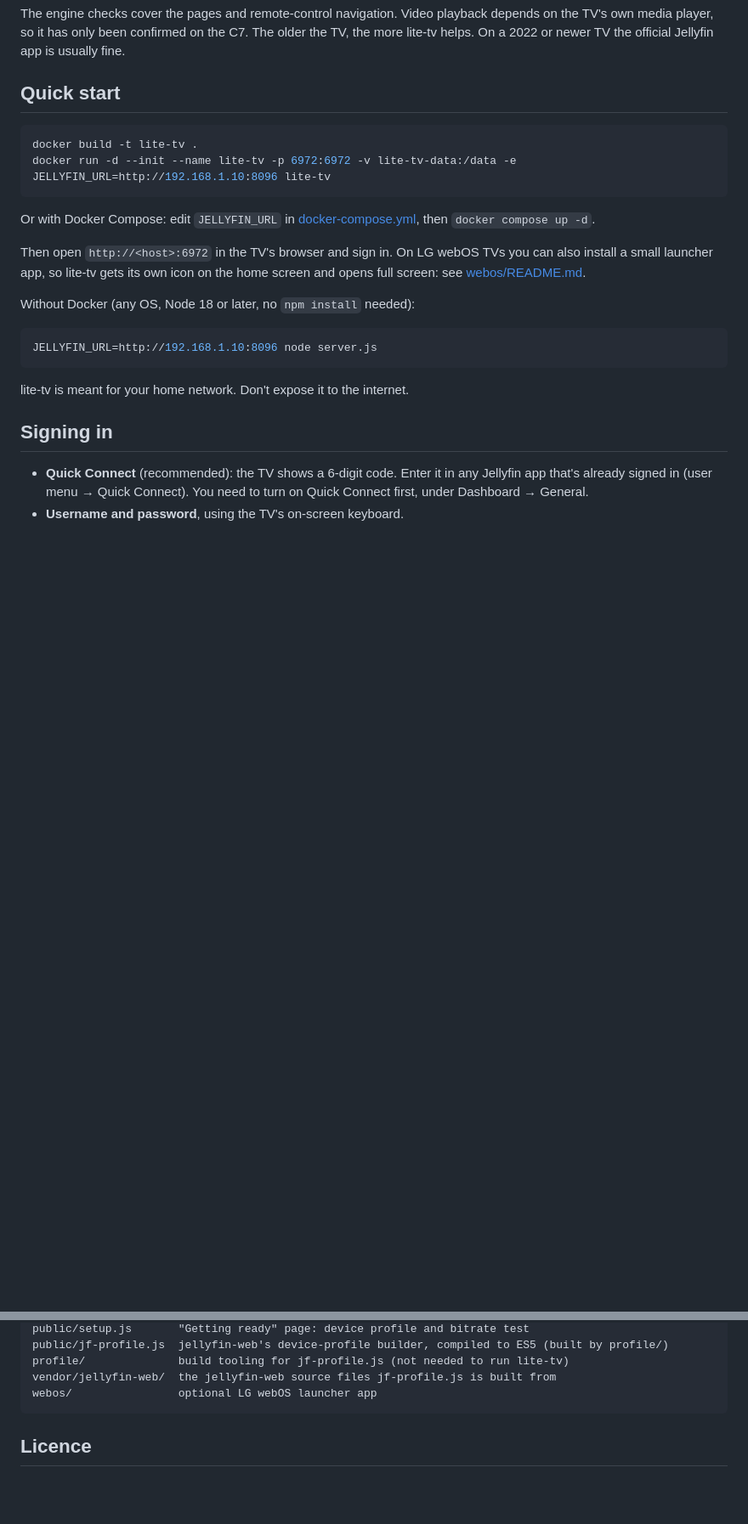
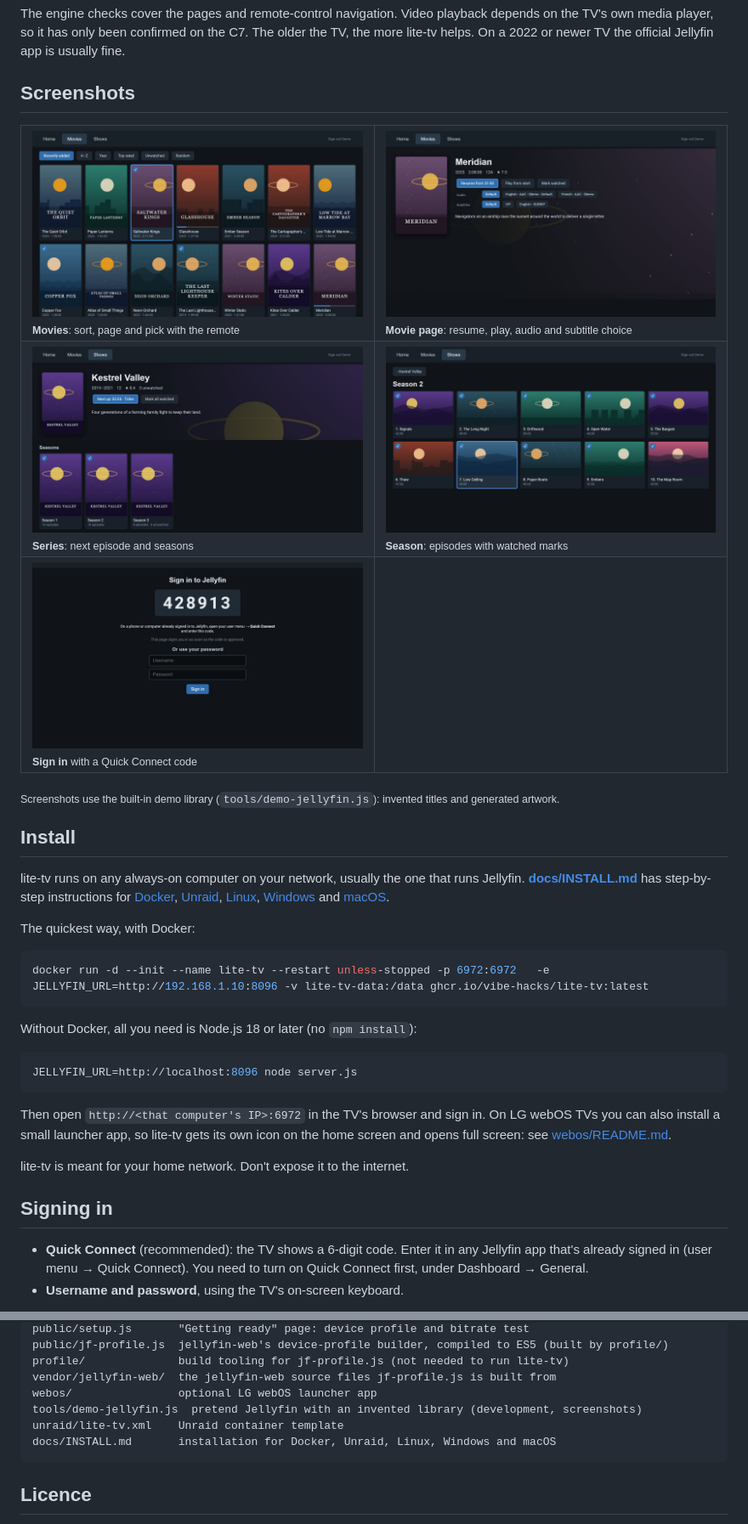
Before and after one commit to Vibe-Hacks/lite-tv, a Markdown page: README.md, 2 parts joined by grey strips. Shown at 85% size. Rendered like a GitHub page; pictures changed too: docs/screenshots/login.jpg (added), docs/screenshots/movie.jpg (added), docs/screenshots/movies.jpg (added); blank space fills up the shorter version.

````diff
--- a/README.md
+++ b/README.md
@@ -28,23 +30,47 @@ The engine checks cover the pages and remote-control navigation. Video playback
 media player, so it has only been confirmed on the C7. The older the TV, the more lite-tv helps. On a 2022 or
 newer TV the official Jellyfin app is usually fine.
 
-## Quick start
+## Screenshots
+
+<table>
+  <tr>
+    <td width="50%"><img src="docs/screenshots/movies.jpg" alt="Movies grid"><br><sub><b>Movies</b>: sort, page and pick with the remote</sub></td>
+    <td width="50%"><img src="docs/screenshots/movie.jpg" alt="Movie page"><br><sub><b>Movie page</b>: resume, play, audio and subtitle choice</sub></td>
+  </tr>
+  <tr>
+    <td><img src="docs/screenshots/series.jpg" alt="Series page"><br><sub><b>Series</b>: next episode and seasons</sub></td>
+    <td><img src="docs/screenshots/season.jpg" alt="Season page"><br><sub><b>Season</b>: episodes with watched marks</sub></td>
+  </tr>
+  <tr>
+    <td><img src="docs/screenshots/login.jpg" alt="Sign in with Quick Connect"><br><sub><b>Sign in</b> with a Quick Connect code</sub></td>
+    <td></td>
+  </tr>
+</table>
+
+<sub>Screenshots use the built-in demo library (`tools/demo-jellyfin.js`): invented titles and generated artwork.</sub>
+
+## Install
+
+lite-tv runs on any always-on computer on your network, usually the one that runs Jellyfin.
+**[docs/INSTALL.md](docs/INSTALL.md)** has step-by-step instructions for
+[Docker](docs/INSTALL.md#docker), [Unraid](docs/INSTALL.md#unraid), [Linux](docs/INSTALL.md#linux-without-docker),
+[Windows](docs/INSTALL.md#windows) and [macOS](docs/INSTALL.md#macos).
+
+The quickest way, with Docker:
 
 ```sh
-docker build -t lite-tv .
-docker run -d --init --name lite-tv -p 6972:6972 -v lite-tv-data:/data -e JELLYFIN_URL=http://192.168.1.10:8096 lite-tv
+docker run -d --init --name lite-tv --restart unless-stopped -p 6972:6972   -e JELLYFIN_URL=http://192.168.1.10:8096 -v lite-tv-data:/data ghcr.io/vibe-hacks/lite-tv:latest
 ```
 
-Or with Docker Compose: edit `JELLYFIN_URL` in [docker-compose.yml](docker-compose.yml), then `docker compose up -d`.
-
-Then open `http://<host>:6972` in the TV's browser and sign in. On LG webOS TVs you can also install a small
-launcher app, so lite-tv gets its own icon on the home screen and opens full screen: see [webos/README.md](webos/README.md).
-
-Without Docker (any OS, Node 18 or later, no `npm install` needed):
+Without Docker, all you need is Node.js 18 or later (no `npm install`):
 
 ```sh
-JELLYFIN_URL=http://192.168.1.10:8096 node server.js
+JELLYFIN_URL=http://localhost:8096 node server.js
 ```
+
+Then open `http://<that computer's IP>:6972` in the TV's browser and sign in. On LG webOS TVs you can also install
+a small launcher app, so lite-tv gets its own icon on the home screen and opens full screen: see
+[webos/README.md](webos/README.md).
 
 lite-tv is meant for your home network. Don't expose it to the internet.
 
@@ -121,6 +160,9 @@ public/jf-profile.js  jellyfin-web's device-profile builder, compiled to ES5 (bu
 profile/              build tooling for jf-profile.js (not needed to run lite-tv)
 vendor/jellyfin-web/  the jellyfin-web source files jf-profile.js is built from
 webos/                optional LG webOS launcher app
+tools/demo-jellyfin.js  pretend Jellyfin with an invented library (development, screenshots)
+unraid/lite-tv.xml    Unraid container template
+docs/INSTALL.md       installation for Docker, Unraid, Linux, Windows and macOS
 ```
 
 ## Licence
````
Also changed, not shown: other parts of README.md (+15 -0 lines), docs/INSTALL.md (added, +313 -0 lines), docs/ROADMAP.md (+3 -2 lines), docs/screenshots/home.jpg (added), 8 other files.
